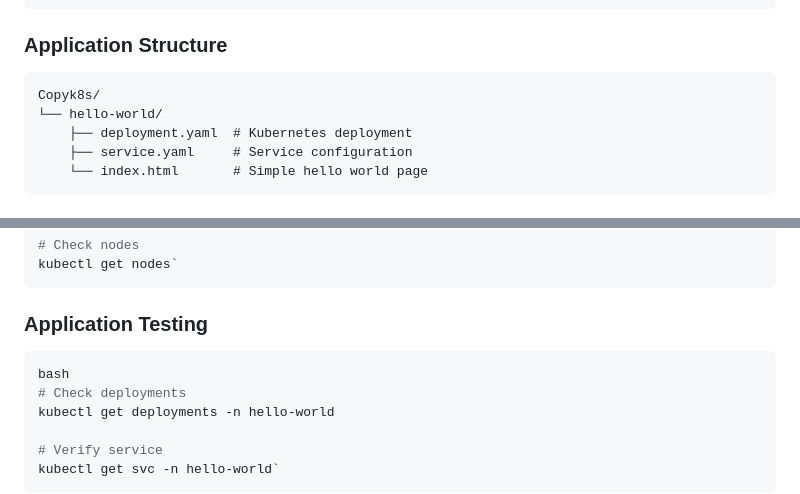
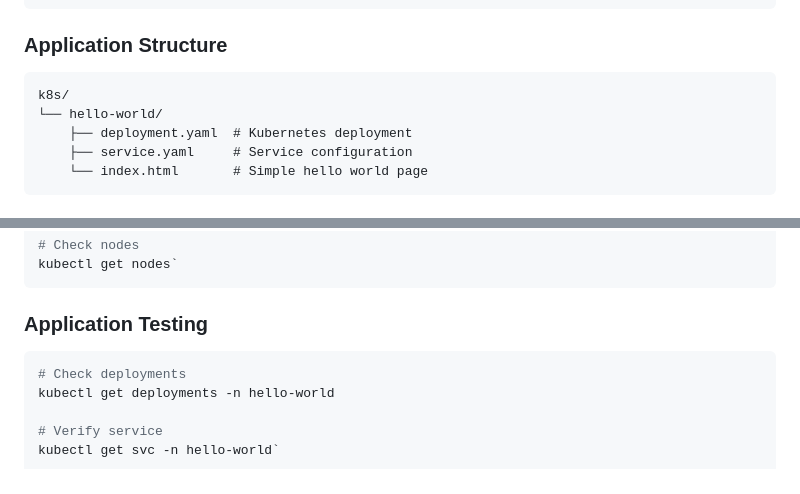
Before and after one commit to BatelCohen7/eks-migdal-project, a Markdown page: README.md, 2 parts joined by grey strips. GitHub-like rendering.

````diff
--- a/README.md
+++ b/README.md
@@ -41,7 +41,7 @@ This project implements a production-ready Kubernetes infrastructure on AWS usin
 ### Application Structure
 
 
-    Copyk8s/
+    k8s/
     └── hello-world/
         ├── deployment.yaml  # Kubernetes deployment
         ├── service.yaml     # Service configuration
@@ -122,7 +122,6 @@ kubectl get nodes`
 
 ### Application Testing
 ```bash
-bash
 # Check deployments
 kubectl get deployments -n hello-world
 
````
